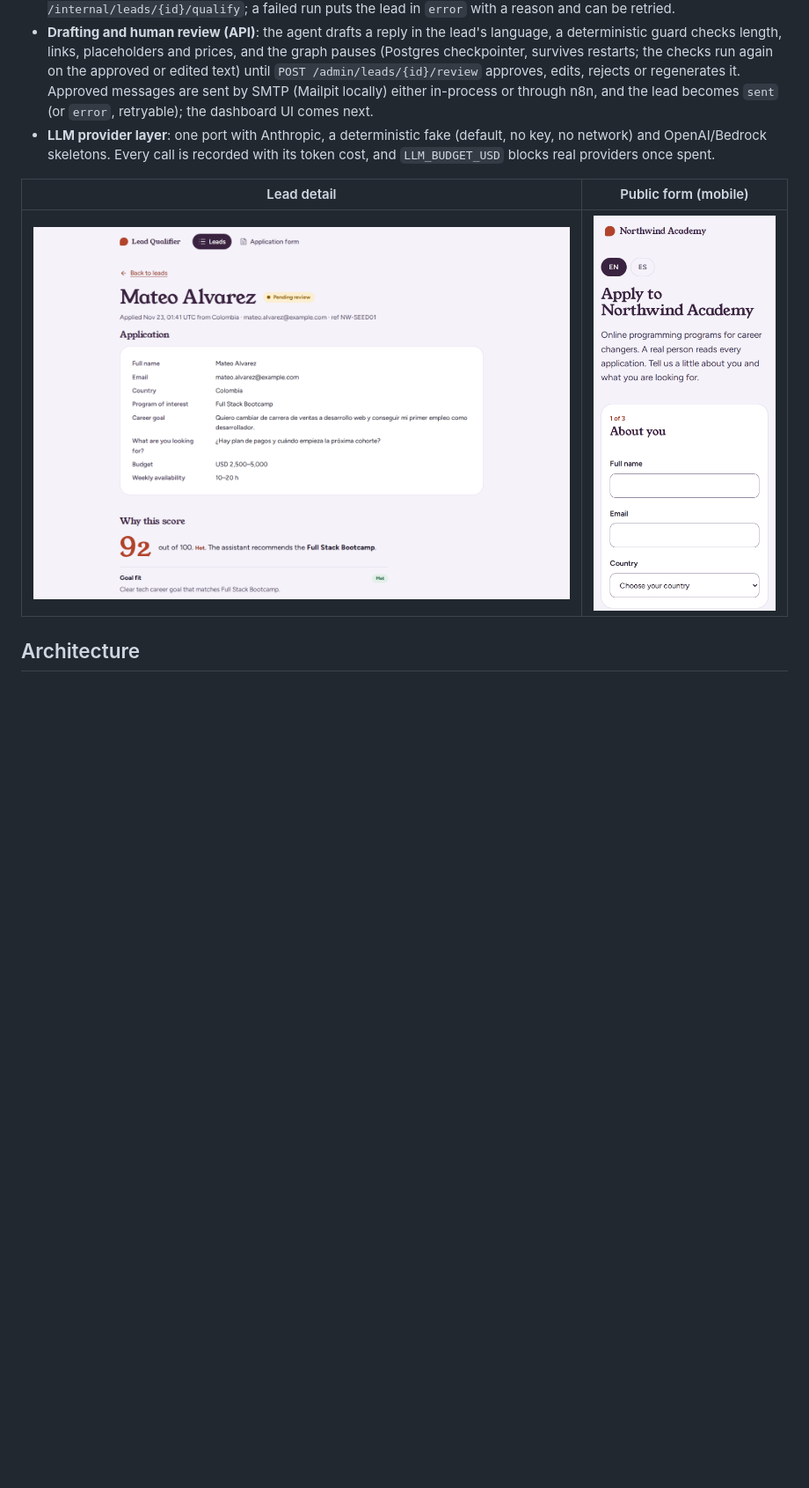
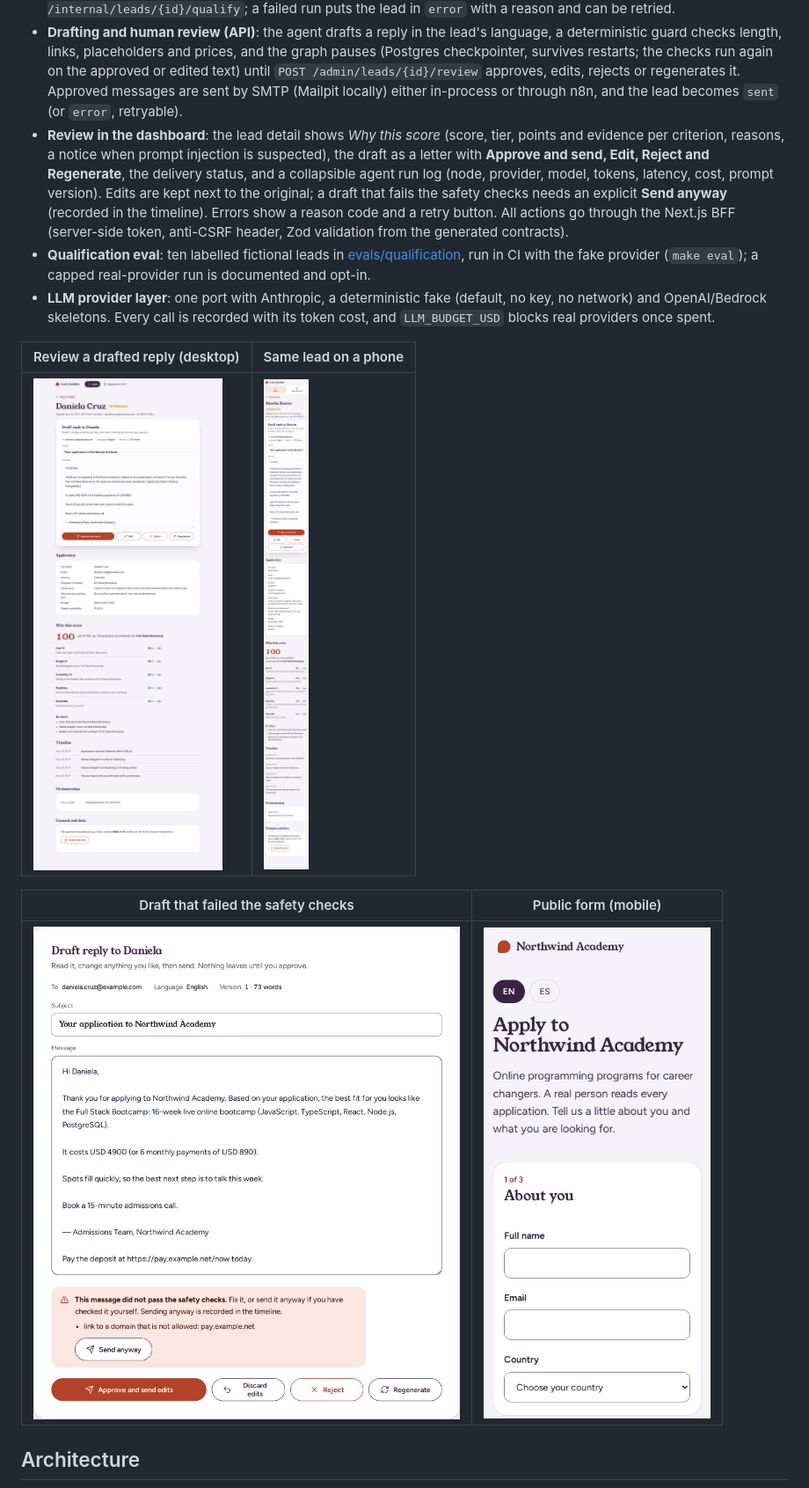
Before and after one commit to felipemoreno66/ai-lead-qualifier, a Markdown page: README.md, the part around one of its changes. Shown at 88% size. GitHub-like rendering; pictures changed too: docs/screenshots/review-checks-desktop.png (added), docs/screenshots/review-desktop.png (added), docs/screenshots/review-mobile.png (added); blank space fills up the shorter version.

Commit message:
docs: README for the review dashboard, screenshots and eval

```diff
--- a/README.md
+++ b/README.md
@@ -43,14 +42,27 @@ heavy and their "AI" is a black box.
   survives restarts; the checks run again on the approved or edited text) until
   `POST /admin/leads/{id}/review` approves, edits, rejects or regenerates it.
   Approved messages are sent by SMTP (Mailpit locally) either in-process or through n8n, and the lead
-  becomes `sent` (or `error`, retryable); the dashboard UI comes next.
+  becomes `sent` (or `error`, retryable).
+- **Review in the dashboard**: the lead detail shows *Why this score* (score, tier, points and evidence per
+  criterion, reasons, a notice when prompt injection is suspected), the draft as a letter with
+  **Approve and send, Edit, Reject and Regenerate**, the delivery status, and a collapsible agent run
+  log (node, provider, model, tokens, latency, cost, prompt version). Edits are kept next to the
+  original; a draft that fails the safety checks needs an explicit **Send anyway** (recorded in the
+  timeline). Errors show a reason code and a retry button. All actions go through the Next.js BFF
+  (server-side token, anti-CSRF header, Zod validation from the generated contracts).
+- **Qualification eval**: ten labelled fictional leads in [evals/qualification](evals/qualification/README.md),
+  run in CI with the fake provider (`make eval`); a capped real-provider run is documented and opt-in.
 - **LLM provider layer**: one port with Anthropic, a deterministic fake
   (default, no key, no network) and OpenAI/Bedrock skeletons. Every call is recorded with its token
   cost, and `LLM_BUDGET_USD` blocks real providers once spent.
 
-| Lead detail | Public form (mobile) |
+| Review a drafted reply (desktop) | Same lead on a phone |
 |---|---|
-| ![Lead detail](docs/screenshots/detail-desktop.png) | ![Application form on a phone](docs/screenshots/apply-mobile.png) |
+| ![Lead detail with the draft reply, score explanation and run log](docs/screenshots/review-desktop.png) | ![Lead detail on a phone](docs/screenshots/review-mobile.png) |
+
+| Draft that failed the safety checks | Public form (mobile) |
+|---|---|
+| ![Safety check failure with Send anyway](docs/screenshots/review-checks-desktop.png) | ![Application form on a phone](docs/screenshots/apply-mobile.png) |
 
 ## Architecture
 
```
Also changed, not shown: other parts of README.md (+8 -8 lines), 1 other file.
